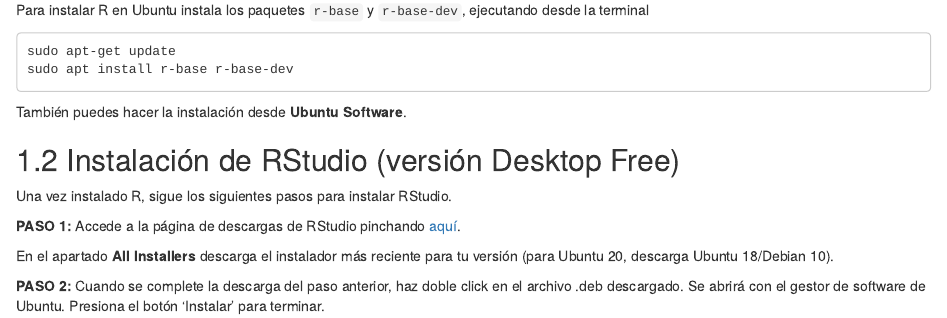
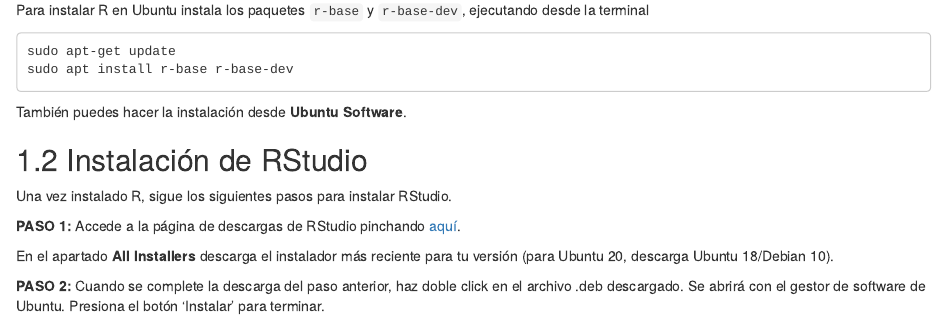
Before and after one commit to EMazcunan/install-r-rstudio, an R Markdown document (01-linux.Rmd): the page in a window 1100 px wide, from 470 px down. Rendered offline with R 4.5, knitr and Pandoc, with nearby package versions; drawn as R Markdown's standard HTML page in place of the format the file asks for.

Commit message:
reubicar proyecto

```diff
--- a/01-linux.Rmd
+++ b/01-linux.Rmd
@@ -22,7 +22,7 @@
 
 
 
-## Instalación de RStudio (versión Desktop Free)
+## Instalación de RStudio
 Una vez instalado R, sigue los siguientes pasos para instalar RStudio.
 
 **PASO 1: **
```
Also changed, not shown: 02-windows.Rmd (+1 -1 lines).
